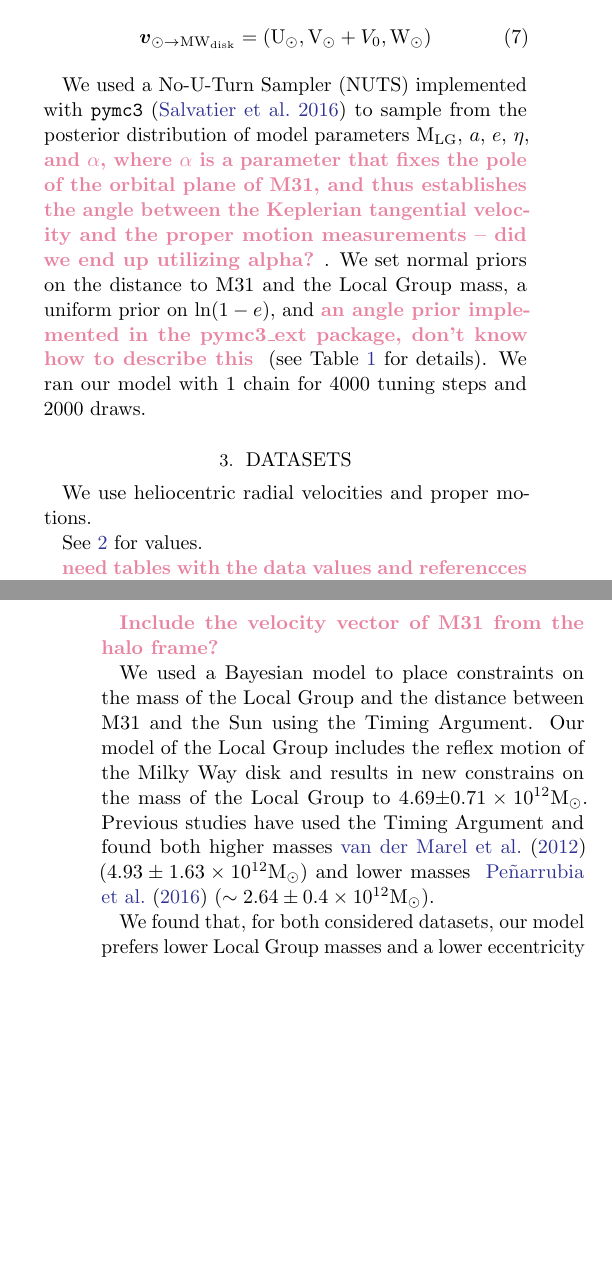
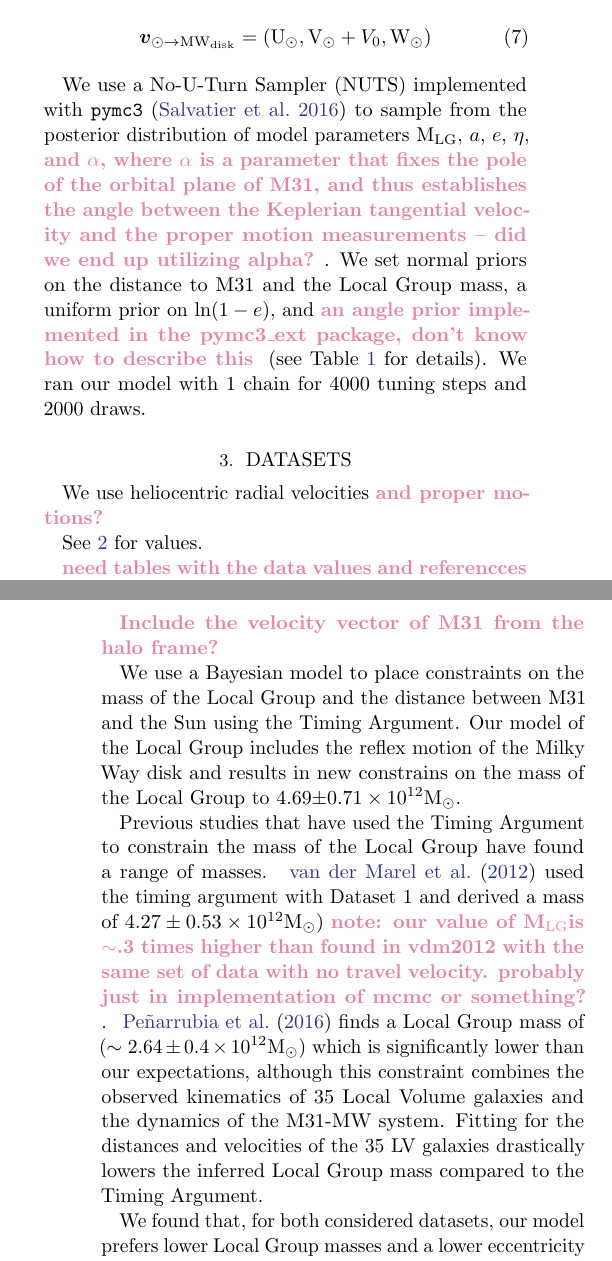
Before and after one commit to katiechambe/yellowCard, a LaTeX paper (paper/yellowCard_draft.tex): two parts of the columns of pages 2 and 3 of 6, joined at a grey line, cut so that both start at the same text, the shorter picture padded with empty space. Compiled offline with pdfLaTeX.

Commit message:
expanded a tiny bit in comparison section with vdm and jorge previous results

```diff
--- a/paper/yellowCard_draft.tex
+++ b/paper/yellowCard_draft.tex
@@ -150,7 +150,9 @@ Then, $\vel{\odot}{\mwdisk}$ is the velocity vector of the Sun about the MW disk
   \vel{\odot}{\mwdisk}=({\rm U}_\odot, {\rm V}_\odot + V_0, {\rm W}_\odot)
 \end{equation}
 
-We used a No-U-Turn Sampler (NUTS) implemented with \texttt{pymc3}~\citep{Salvatier2016} to sample from the posterior distribution of model parameters \mlg, $a$, $e$, $\eta$, \kc{and $\alpha$, where $\alpha$ is a parameter that fixes the pole of the orbital plane of M31, and thus establishes the angle between the Keplerian tangential velocity and the proper motion measurements -- did we end up utilizing alpha?}. We set normal priors on the distance to M31 and the Local Group mass, a uniform prior on $\ln(1-e)$, and \kc{an angle prior implemented in the pymc3\_ext package, don't know how to describe this} (see Table~\ref{table:priors} for details). We ran our model with 1 chain for 4000 tuning steps and 2000 draws.
+We use a No-U-Turn Sampler (NUTS) implemented with \texttt{pymc3}~\citep{Salvatier2016} to sample from the posterior distribution of model parameters \mlg, $a$, $e$, $\eta$, \kc{and $\alpha$, where $\alpha$ is a parameter that fixes the pole of the orbital plane of M31, and thus establishes the angle between the Keplerian tangential velocity and the proper motion measurements -- did we end up utilizing alpha?}. We set normal priors on the distance to M31 and the Local Group mass, a uniform prior on $\ln(1-e)$, and \kc{an angle prior implemented in the pymc3\_ext package, don't know how to describe this} (see Table~\ref{table:priors} for details). We ran our model with 1 chain for 4000 tuning steps and 2000 draws.
+
+
 
 % \begin{equation}
 %   \mathcal{L}(| \boldsymbol{S})
@@ -185,7 +187,7 @@ We used a No-U-Turn Sampler (NUTS) implemented with \texttt{pymc3}~\citep{Salvat
 %%%%%%%%%%%%%%%%%%%%%%%%%%%%%%%%%%%
 \section{Datasets}
 %%%%%%%%%%%%%%%%%%%%%%%%%%%%%%%%%%%
-We use heliocentric radial velocities and proper motions.
+We use heliocentric radial velocities \kc{and proper motions?}
 
 See~\ref{table:data} for values.
 \begin{table*}
@@ -223,7 +225,12 @@ See~\ref{table:data} for values.
 \label{sec:results}
 \kc{Include the velocity vector of M31 from the halo frame?}
 
-We used a Bayesian model to place constraints on the mass of the Local Group and the distance between M31 and the Sun using the Timing Argument. Our model of the Local Group includes the reflex motion of the Milky Way disk and results in new constrains on the mass of the Local Group to 4.69$\pm0.71 \times 10^{12}\Msun$. Previous studies have used the Timing Argument and found both higher masses~\cite{vdm2012} ($4.93\pm 1.63\times 10^{12}\Msun$) and lower masses ~\cite{Penarrubia2016} ($\sim2.64\pm0.4\times 10^{12}\Msun$).
+We use a Bayesian model to place constraints on the mass of the Local Group and the distance between M31 and the Sun using the Timing Argument. Our model of the Local Group includes the reflex motion of the Milky Way disk and results in new constrains on the mass of the Local Group to 4.69$\pm0.71 \times 10^{12}\Msun$.
+
+% this will maybe go in discussion?
+Previous studies that have used the Timing Argument to constrain the mass of the Local Group have found a range of masses. ~\cite{vdm2012} used the timing argument with Dataset 1 and derived a mass of $4.27\pm 0.53\times 10^{12}\Msun$) \kc{note: our value of \mlg is $\sim$.3 times higher than found in vdm2012 with the same set of data with no travel velocity. probably just in implementation of mcmc or something?}.
+~\cite{Penarrubia2016} finds a Local Group mass of ($\sim2.64\pm0.4\times 10^{12}\Msun$) which is significantly lower than our expectations, although this constraint combines the observed kinematics of 35 Local Volume galaxies and the dynamics of the M31-MW system. Fitting for the distances and velocities of the 35 LV galaxies drastically lowers the inferred Local Group mass compared to the Timing Argument.
+
 
 We found that, for both considered datasets, our model prefers lower Local Group masses and a lower eccentricity orbit compared to models that do not include MW disk reflex motion. Fig.~\ref{fig:contour} shows the 95\% contours from the sampled posterior PDFs of the distance to M31, the eccentricity of the orbit of M31 with a fixed MW, and the inferred Local Group mass. Arrows in the bottom left panel of the corner plot indicate the shift to lower masses and eccentricities when introducing the reflex motion of the MW.
 
```
Also changed, not shown: paper/yellowCard_draft.tex (2 more changed lines).
